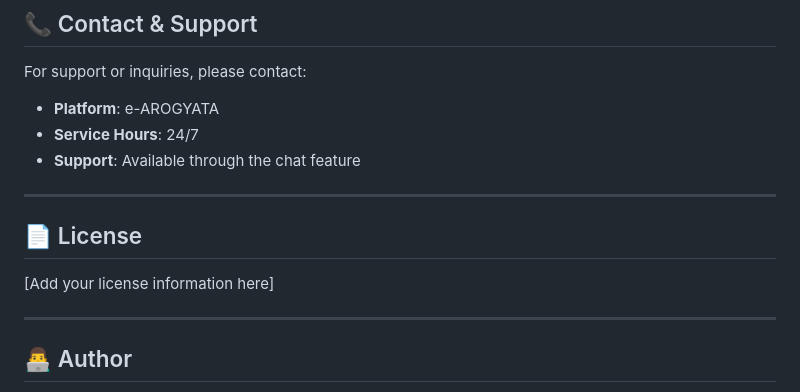
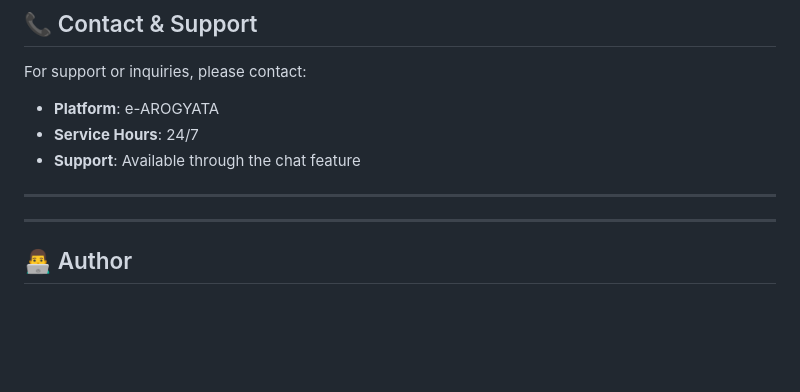
Before and after one commit to Harsh-9110/e-AROGYATA, a Markdown page: README.md, the part around the change. Rendered like a GitHub page; blank space fills up the shorter version.

Commit message:
Delete license information section
Removed license section from README

```diff
--- a/README.md
+++ b/README.md
@@ -316,9 +316,6 @@ For support or inquiries, please contact:
 
 ---
 
-## 📄 License
-
-[Add your license information here]
 
 ---
 
```
